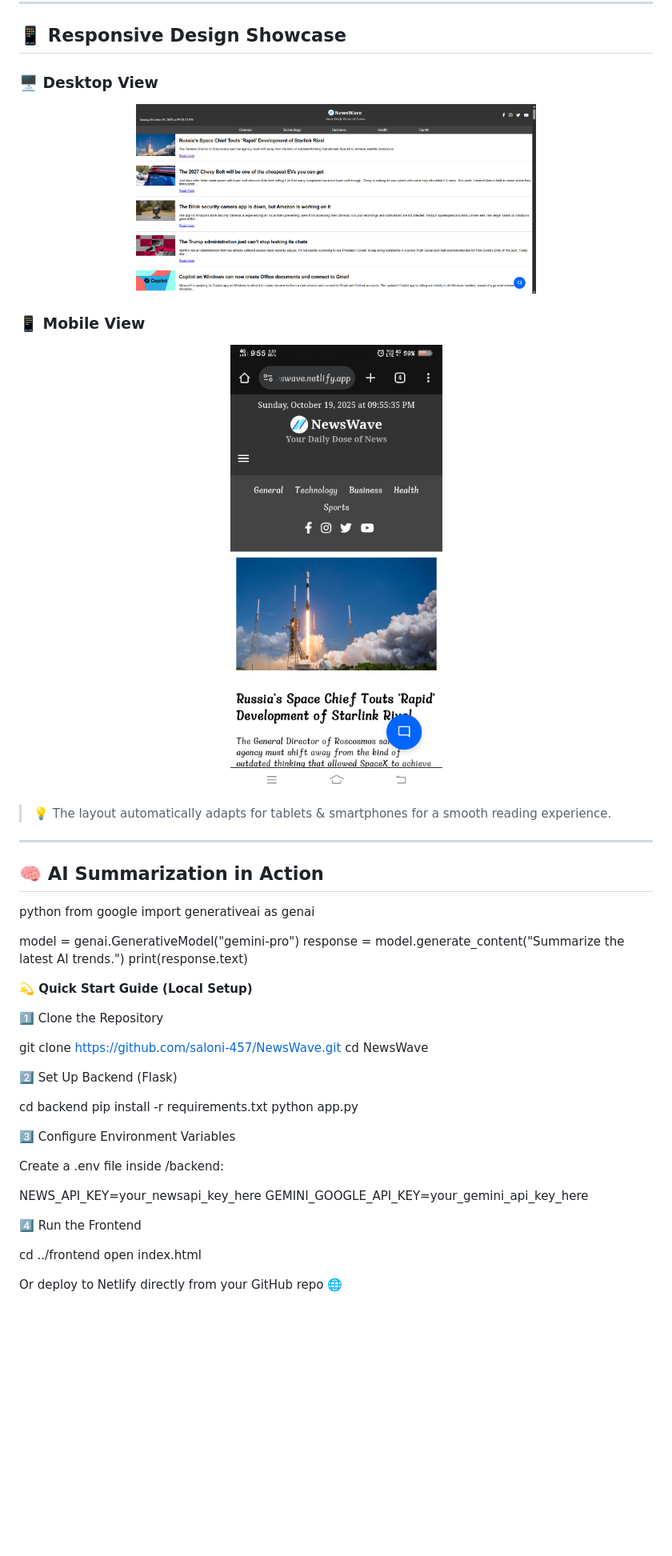
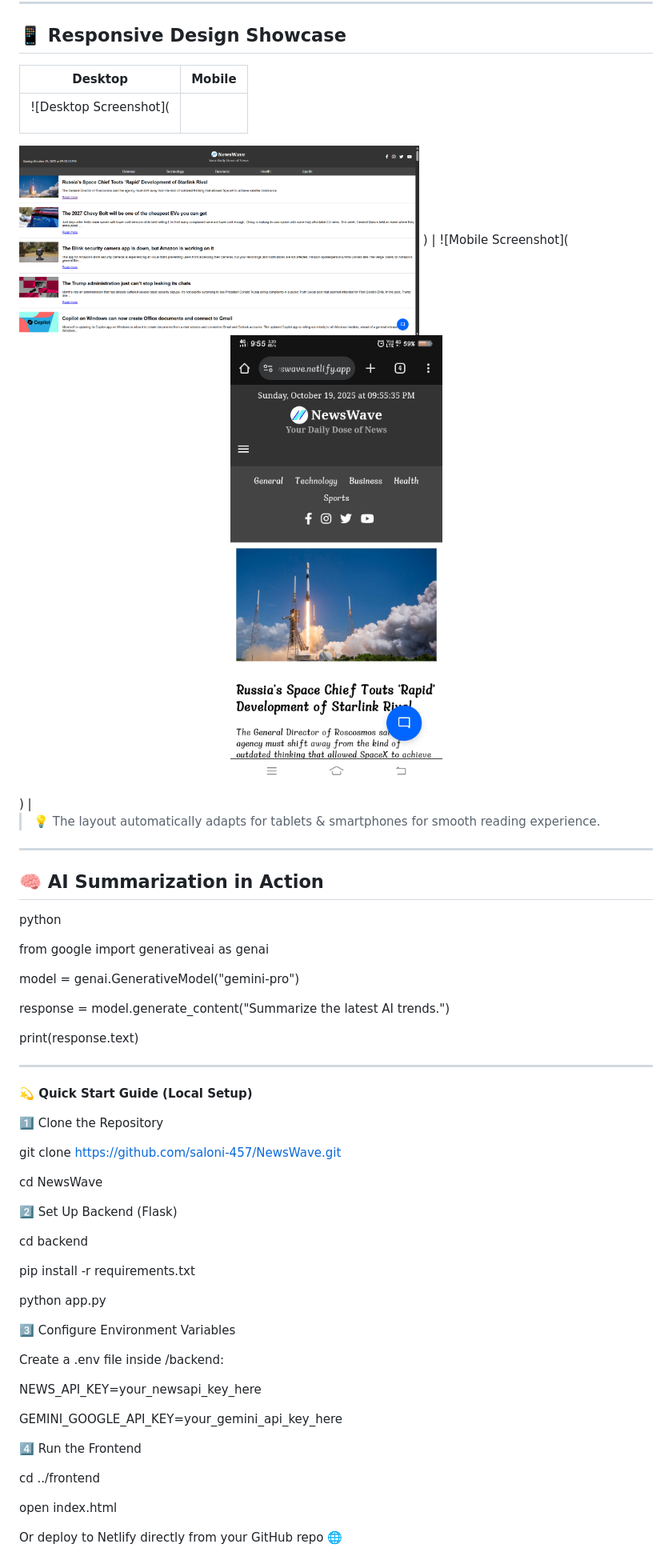
Before and after one commit to saloni-457/NewsWave, a Markdown page: README.md, the part around the change printed below. Shown: that part at 80% size. GitHub-like rendering; blank space fills up the shorter version.

Commit message:
Update README with new content and formatting

```diff
--- a/README.md
+++ b/README.md
@@ -49,43 +49,47 @@ Stay informed, effortlessly — anywhere, anytime. 🌍🧠
 
 ## 📱 **Responsive Design Showcase**
 
-### 🖥️ Desktop View
-<p align="center">
+| Desktop | Mobile |
+|----------|--------|
+| ![Desktop Screenshot](<p align="center">
   <img src="https://github.com/saloni-457/NewsWave/blob/main/desktop_newswave.png" alt="Desktop View" width="500px">
-</p>
+</p>) | ![Mobile Screenshot](<p align="center">
+  <img src="https://github.com/saloni-457/NewsWave/blob/main/mobile_newswave.png" alt="Mobile View" width="350px">
+</p>) |
 
-### 📱 Mobile View
-<p align="center">
-  <img src="https://github.com/saloni-457/NewsWave/blob/main/mobile_newswave.png" alt="Mobile View" width="350px">
-</p>
-
-> 💡 The layout automatically adapts for tablets & smartphones for a smooth reading experience.
+> 💡 The layout automatically adapts for tablets & smartphones for smooth reading experience.
 
 ---
-
 
 
 ## 🧠 **AI Summarization in Action**
 
 python
+
 from google import generativeai as genai
 
 model = genai.GenerativeModel("gemini-pro")
+
 response = model.generate_content("Summarize the latest AI trends.")
+
 print(response.text)
 
+---
 
 **💫 Quick Start Guide (Local Setup)**
 
 1️⃣ Clone the Repository
 
 git clone https://github.com/saloni-457/NewsWave.git
+
 cd NewsWave
 
 2️⃣ Set Up Backend (Flask)
 
 cd backend
+
 pip install -r requirements.txt
+
 python app.py
 
 3️⃣ Configure Environment Variables
@@ -93,11 +97,13 @@ python app.py
 Create a .env file inside /backend:
 
 NEWS_API_KEY=your_newsapi_key_here
+
 GEMINI_GOOGLE_API_KEY=your_gemini_api_key_here
 
 4️⃣ Run the Frontend
 
 cd ../frontend
+
 open index.html
 
 
```
Also changed, not shown: other parts of README.md (+5 -0 lines).
